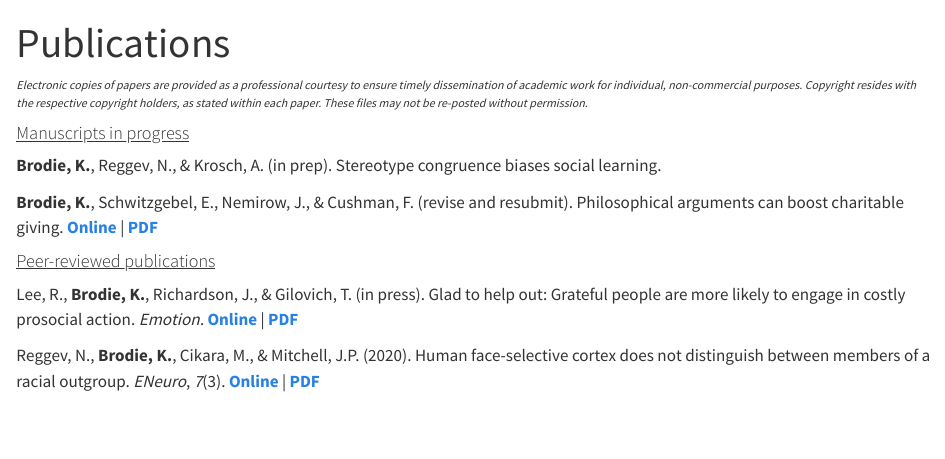
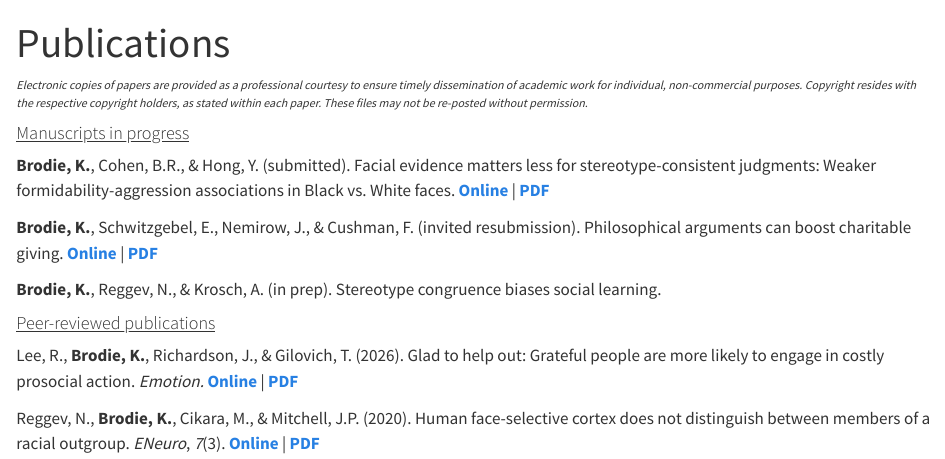
Before and after one commit to kirstanbrodie/kirstanbrodie.github.io, a Quarto document (pubs.qmd): the page in a window 1100 px wide, from its top. Rendered offline with R 4.5, knitr and Pandoc in place of Quarto, with nearby package versions.

Commit message:
Update pubs and CV

```diff
--- a/pubs.qmd
+++ b/pubs.qmd
@@ -8,12 +8,14 @@ title: "Publications"
 
 #### [Manuscripts in progress]{.underline}
 
+**Brodie, K.**, Cohen, B.R., & Hong, Y. (submitted). Facial evidence matters less for stereotype-consistent judgments: Weaker formidability-aggression associations in Black vs. White faces. [**Online**](https://osf.io/preprints/psyarxiv/y6nc7){target="_blank"} \| [**PDF**](files/papers/BrodieCohenHong_2026_10_02.pdf)
+
+**Brodie, K.**, Schwitzgebel, E., Nemirow, J., & Cushman, F. (invited resubmission). Philosophical arguments can boost charitable giving. [**Online**](https://osf.io/preprints/psyarxiv/5v2md){target="_blank"} \| [**PDF**](files/papers/Charitable_Giving_Manuscript_Preprint.pdf)
+
 **Brodie, K.**, Reggev, N., & Krosch, A. (in prep). Stereotype congruence biases social learning.
-
-**Brodie, K.**, Schwitzgebel, E., Nemirow, J., & Cushman, F. (revise and resubmit). Philosophical arguments can boost charitable giving. [**Online**](https://osf.io/preprints/psyarxiv/5v2md_v1){target="_blank"} \| [**PDF**](files/papers/Charitable_Giving_Manuscript_Preprint.pdf)
 
 #### [Peer-reviewed publications]{.underline}
 
-Lee, R., **Brodie, K.**, Richardson, J., & Gilovich, T. (in press). Glad to help out: Grateful people are more likely to engage in costly prosocial action. *Emotion.* [**Online**](https://psycnet.apa.org/record/2028-15370-001){target="_blank"} \| [**PDF**](files/papers/LeeBrodieRichardsonGilovich2026.pdf)
+Lee, R., **Brodie, K.**, Richardson, J., & Gilovich, T. (2026). Glad to help out: Grateful people are more likely to engage in costly prosocial action. *Emotion.* [**Online**](https://psycnet.apa.org/record/2028-15370-001){target="_blank"} \| [**PDF**](files/papers/LeeBrodieRichardsonGilovich2026.pdf)
 
 Reggev, N., **Brodie, K.**, Cikara, M., & Mitchell, J.P. (2020). Human face-selective cortex does not distinguish between members of a racial outgroup. *ENeuro*, *7*(3). [**Online**](https://www.ncbi.nlm.nih.gov/pmc/articles/PMC7266143/){target="_blank"} \| [**PDF**](files/papers/ReggevBrodieCikaraMitchell2020.pdf)
```
Also changed, not shown: index.qmd (+0 -2 lines), .quarto/idx/index.qmd.json, docs/search.json, files/BrodieCV.pdf, files/papers/BrodieCohenHong_2026_10_02.pdf (added), files/papers/LeeBrodieRichardsonGilovich2026.pdf, 8 other files.
